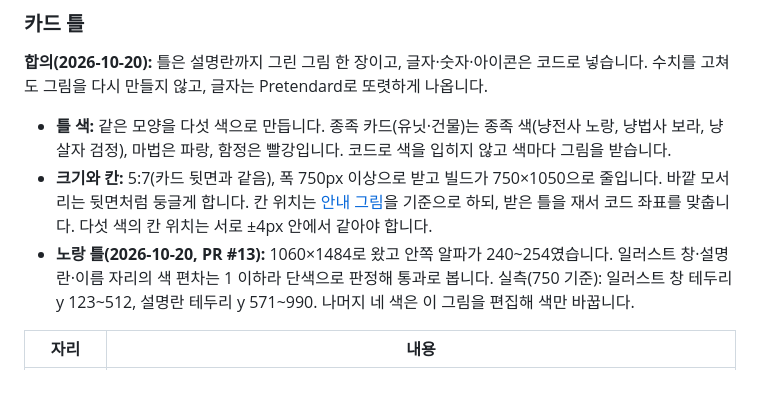
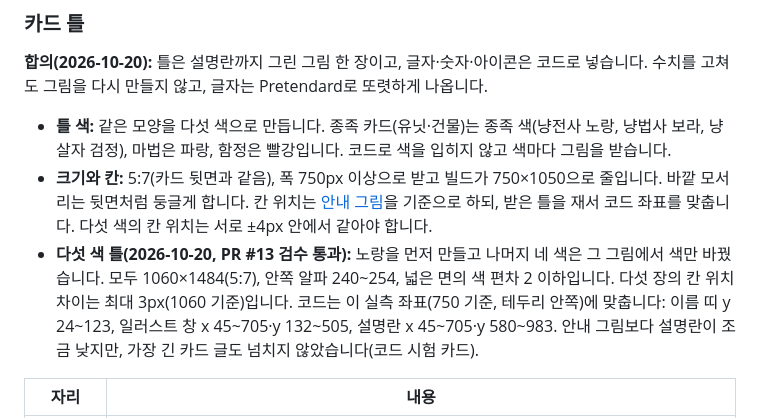
Before and after one commit to Proid97/Project_catfantagy, a Markdown page: docs/game-design.md, the part around the change. Drawn GitHub-style; blank space fills up the shorter version.

Commit message:
docs: 카드 틀 다섯 색 검수 통과와 실측 칸 좌표
Co-Authored-By: Claude Opus 5.5 <noreply@anthropic.com>

```diff
--- a/docs/game-design.md
+++ b/docs/game-design.md
@@ -452,7 +452,7 @@
 
 - **틀 색:** 같은 모양을 다섯 색으로 만듭니다. 종족 카드(유닛·건물)는 종족 색(냥전사 노랑, 냥법사 보라, 냥살자 검정), 마법은 파랑, 함정은 빨강입니다. 코드로 색을 입히지 않고 색마다 그림을 받습니다.
 - **크기와 칸:** 5:7(카드 뒷면과 같음), 폭 750px 이상으로 받고 빌드가 750×1050으로 줄입니다. 바깥 모서리는 뒷면처럼 둥글게 합니다. 칸 위치는 [안내 그림](images/card-frame-guide.png)을 기준으로 하되, 받은 틀을 재서 코드 좌표를 맞춥니다. 다섯 색의 칸 위치는 서로 ±4px 안에서 같아야 합니다.
-- **노랑 틀(2026-10-20, PR #13):** 1060×1484로 왔고 안쪽 알파가 240~254였습니다. 일러스트 창·설명란·이름 자리의 색 편차는 1 이하라 단색으로 판정해 통과로 봅니다. 실측(750 기준): 일러스트 창 테두리 y 123~512, 설명란 테두리 y 571~990. 나머지 네 색은 이 그림을 편집해 색만 바꿉니다.
+- **다섯 색 틀(2026-10-20, PR #13 검수 통과):** 노랑을 먼저 만들고 나머지 네 색은 그 그림에서 색만 바꿨습니다. 모두 1060×1484(5:7), 안쪽 알파 240~254, 넓은 면의 색 편차 2 이하입니다. 다섯 장의 칸 위치 차이는 최대 3px(1060 기준)입니다. 코드는 이 실측 좌표(750 기준, 테두리 안쪽)에 맞춥니다: 이름 띠 y 24~123, 일러스트 창 x 45~705·y 132~505, 설명란 x 45~705·y 580~983. 안내 그림보다 설명란이 조금 낮지만, 가장 긴 카드 글도 넘치지 않았습니다(코드 시험 카드).
 
 | 자리 | 내용 |
 |---|---|
```
Also changed, not shown: docs/project-context.md (+1 -0 lines).
